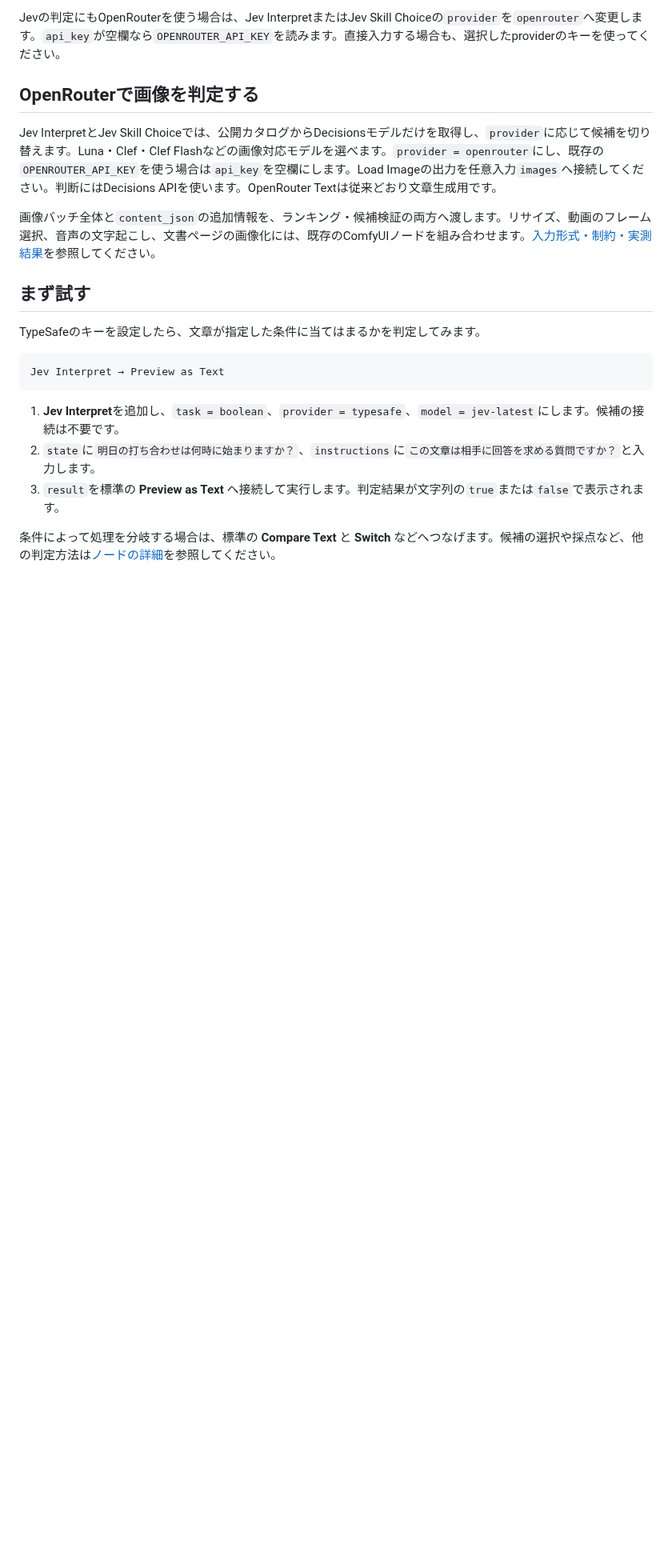
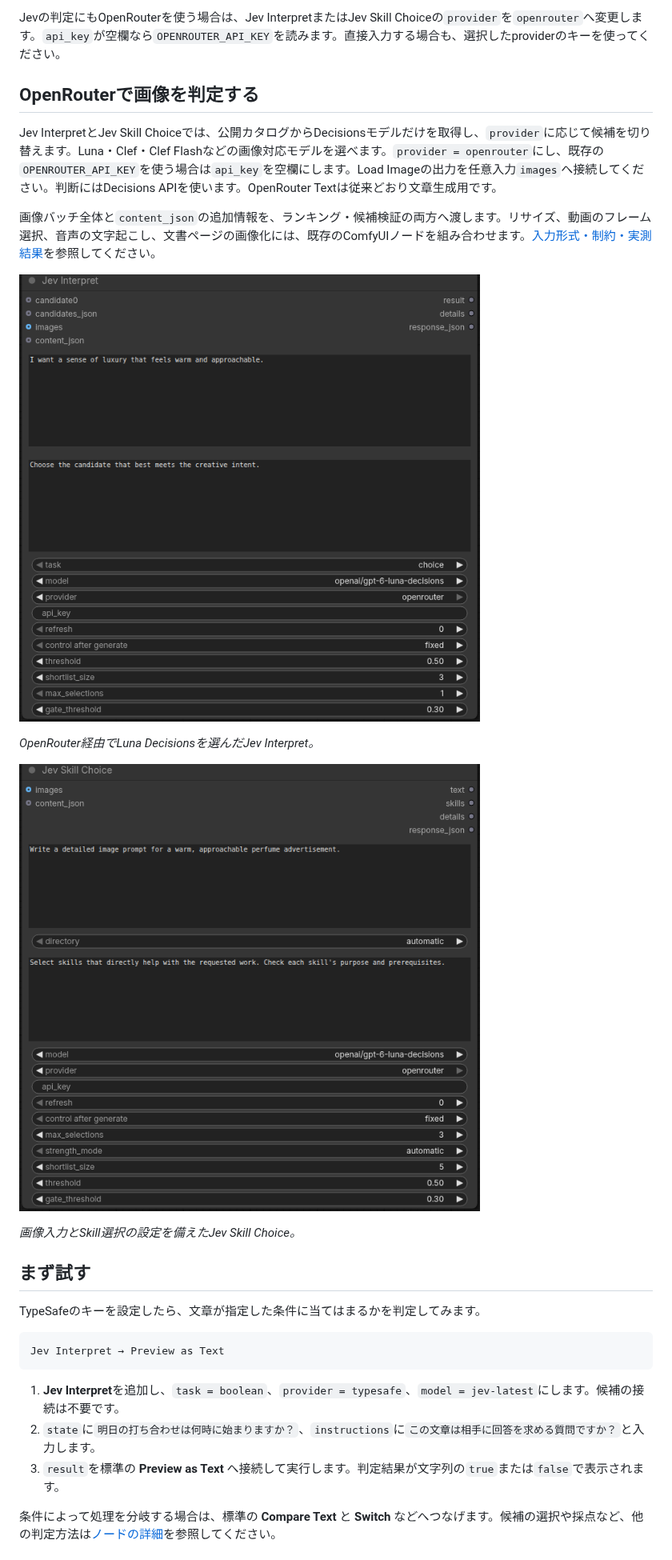
Before and after one commit to hndrr/ComfyUI-Jev, a Markdown page: README.ja.md, the part around the change. Shown at 80% size. GitHub-like rendering; pictures changed too: docs/images/jev-interpret.png (added), docs/images/jev-skill-choice.png (added); blank space fills up the shorter version.

Commit message:
Add cropped node screenshots to English and Japanese READMEs

```diff
--- a/README.ja.md
+++ b/README.ja.md
@@ -87,6 +87,14 @@ Jev InterpretとJev Skill Choiceでは、公開カタログからDecisionsモデ
 
 画像バッチ全体と`content_json`の追加情報を、ランキング・候補検証の両方へ渡します。リサイズ、動画のフレーム選択、音声の文字起こし、文書ページの画像化には、既存のComfyUIノードを組み合わせます。[入力形式・制約・実測結果](docs/decisions.ja.md)を参照してください。
 
+![画像入力、OpenRouterのモデル選択、判定出力を備えたJev Interpretノード](docs/images/jev-interpret.png)
+
+*OpenRouter経由でLuna Decisionsを選んだJev Interpret。*
+
+![画像入力、モデル選択、Skill出力を備えたJev Skill Choiceノード](docs/images/jev-skill-choice.png)
+
+*画像入力とSkill選択の設定を備えたJev Skill Choice。*
+
 ## まず試す
 
 TypeSafeのキーを設定したら、文章が指定した条件に当てはまるかを判定してみます。
```
Also changed, not shown: README.md (+8 -0 lines).
